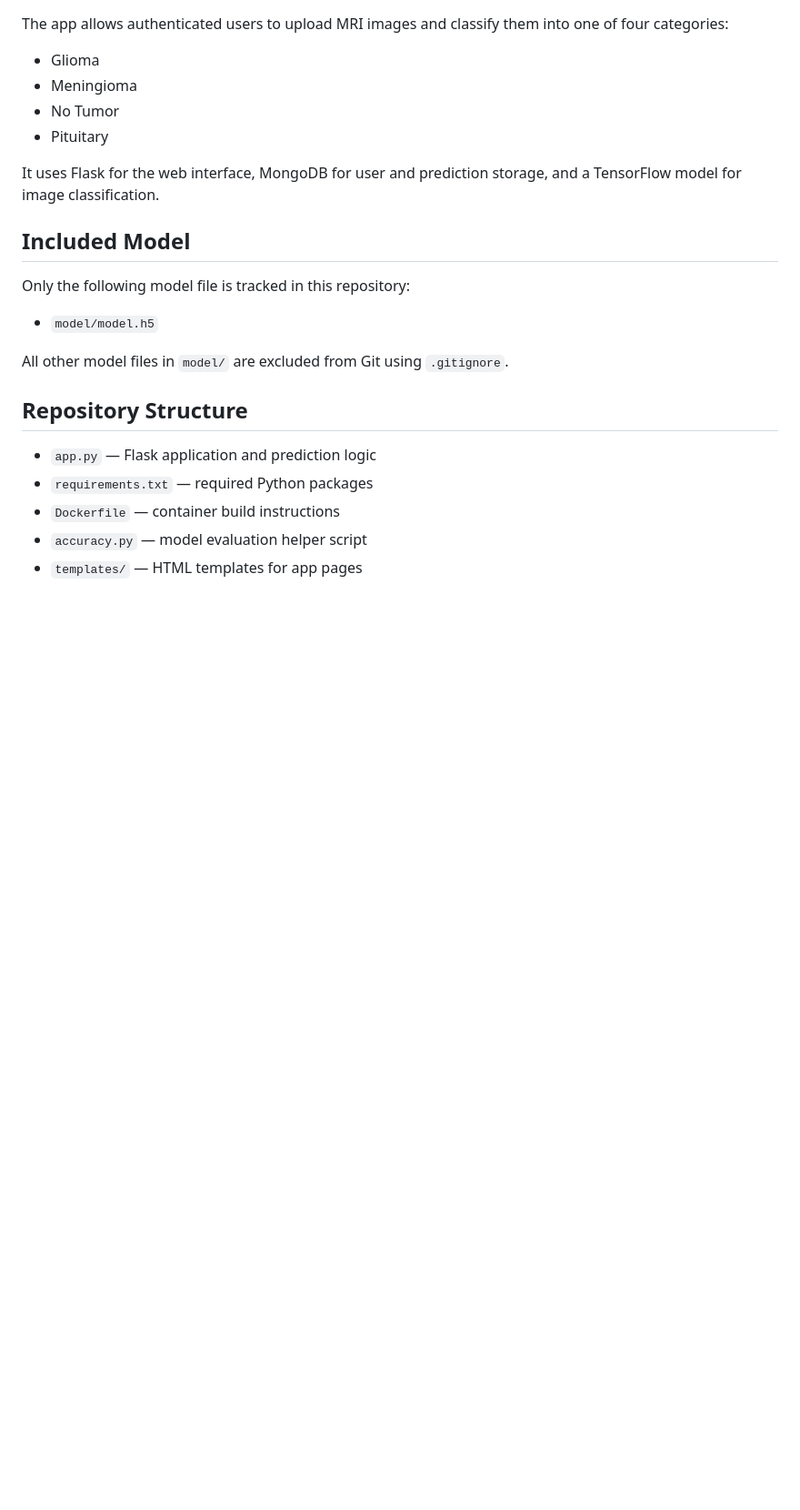
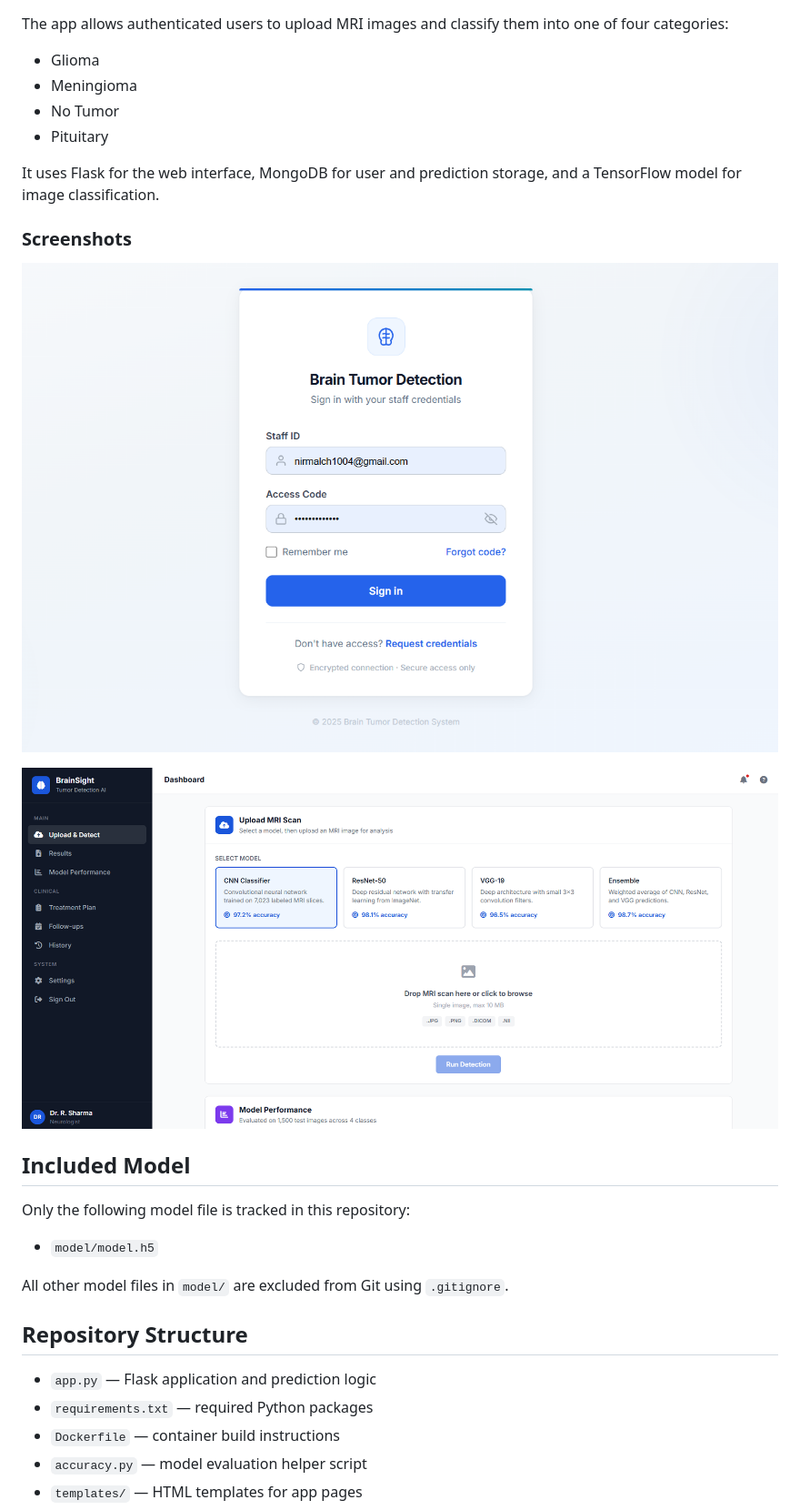
Before and after one commit to nirmalchatur/Brain_Tumor_DeepLearning, a Markdown page: README.md, the part around the change. Shown at 91% size. Rendered like a GitHub page; pictures changed too: Brain_Tumor_Project.png (added), project_Brain_Tumor.png (added); blank space fills up the shorter version.

Commit message:
Add project screenshots to README

```diff
--- a/README.md
+++ b/README.md
@@ -11,6 +11,12 @@ The app allows authenticated users to upload MRI images and classify them into o
 - Pituitary
 
 It uses Flask for the web interface, MongoDB for user and prediction storage, and a TensorFlow model for image classification.
+
+### Screenshots
+
+![Brain Tumor Project Overview](Brain_Tumor_Project.png)
+
+![Brain Tumor Prediction Flow](project_Brain_Tumor.png)
 
 ## Included Model
 
```
